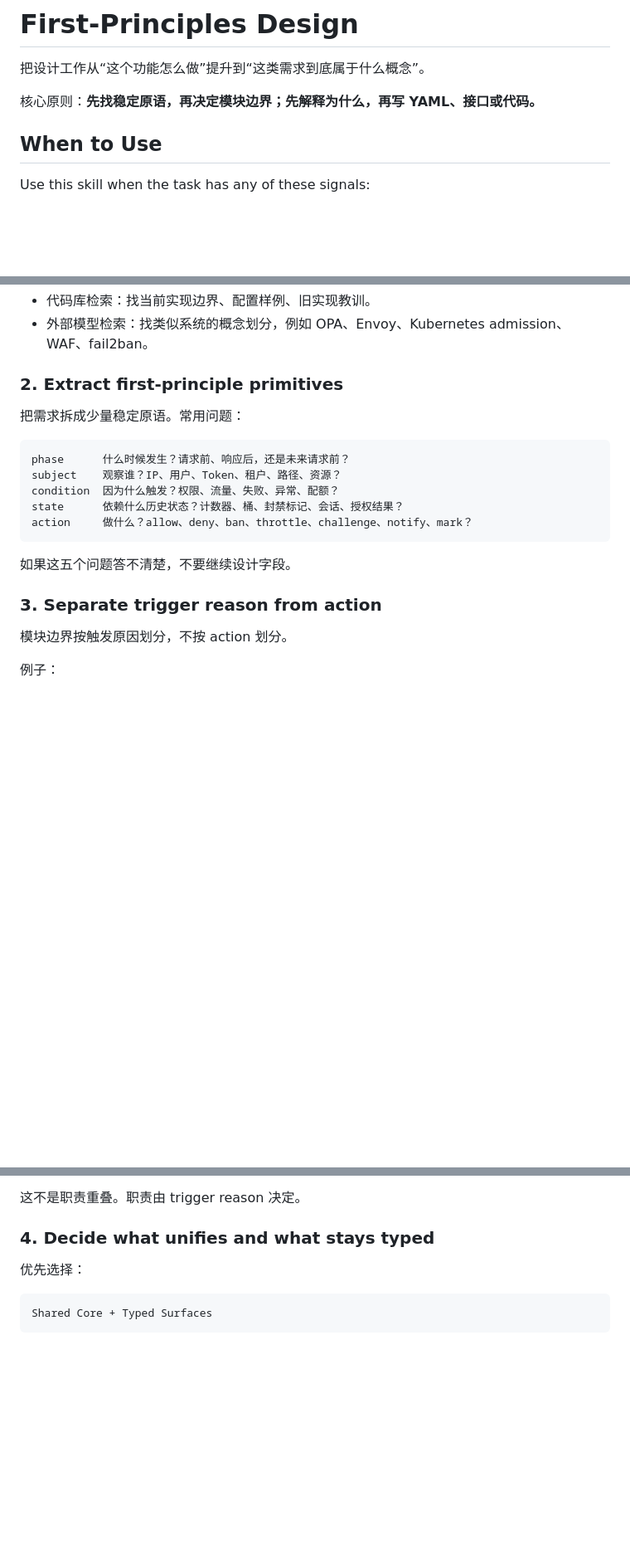
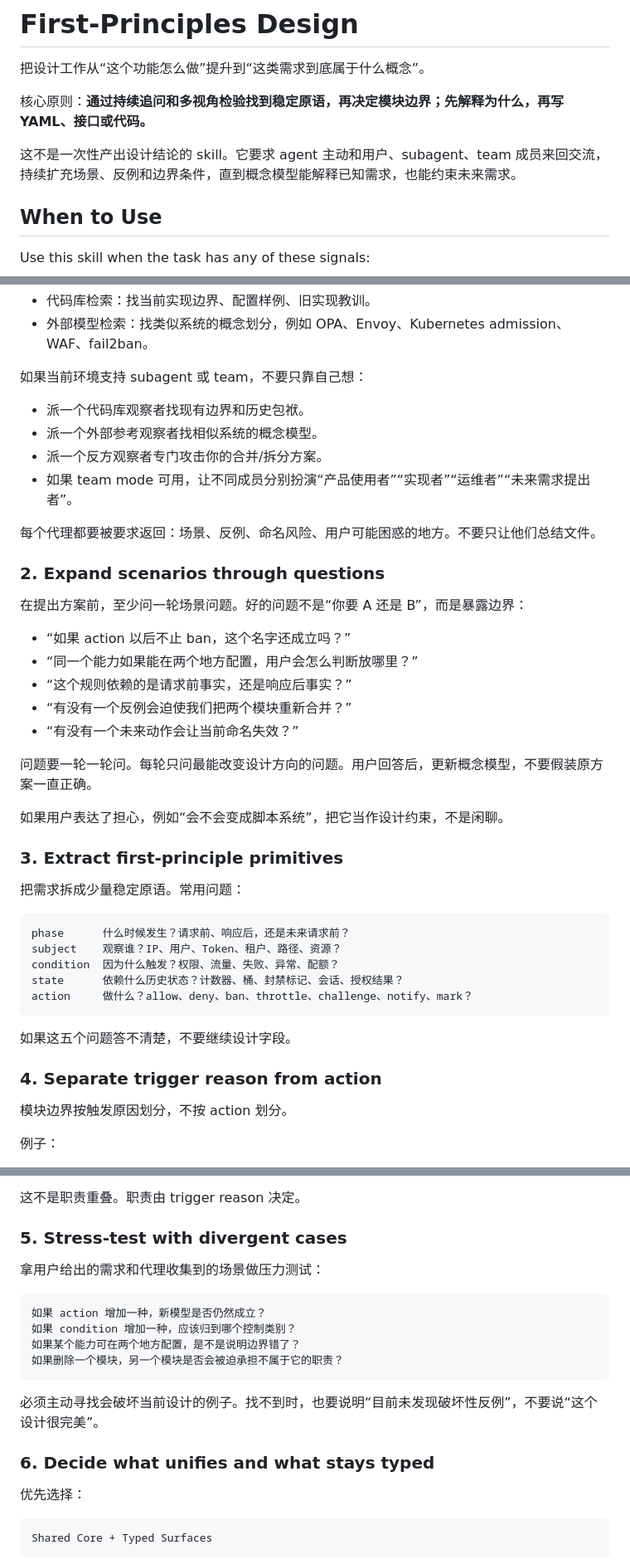
Before and after one commit to gitsang/skills, a Markdown page: skills/first-principles-design/SKILL.md, 3 parts joined by grey strips. Shown at 83% size. GitHub-like rendering; blank space fills up the shorter version.

````diff
--- a/skills/first-principles-design/SKILL.md
+++ b/skills/first-principles-design/SKILL.md
@@ -7,7 +7,9 @@ description: Use when designing or revising software architecture, middleware bo
 
 把设计工作从“这个功能怎么做”提升到“这类需求到底属于什么概念”。
 
-核心原则：**先找稳定原语，再决定模块边界；先解释为什么，再写 YAML、接口或代码。**
+核心原则：**通过持续追问和多视角检验找到稳定原语，再决定模块边界；先解释为什么，再写 YAML、接口或代码。**
+
+这不是一次性产出设计结论的 skill。它要求 agent 主动和用户、subagent、team 成员来回交流，持续扩充场景、反例和边界条件，直到概念模型能解释已知需求，也能约束未来需求。
 
 ## When to Use
 
@@ -56,7 +58,30 @@ Do **not** use this for:
 - 代码库检索：找当前实现边界、配置样例、旧实现教训。
 - 外部模型检索：找类似系统的概念划分，例如 OPA、Envoy、Kubernetes admission、WAF、fail2ban。
 
-### 2. Extract first-principle primitives
+如果当前环境支持 subagent 或 team，不要只靠自己想：
+
+- 派一个代码库观察者找现有边界和历史包袱。
+- 派一个外部参考观察者找相似系统的概念模型。
+- 派一个反方观察者专门攻击你的合并/拆分方案。
+- 如果 team mode 可用，让不同成员分别扮演“产品使用者”“实现者”“运维者”“未来需求提出者”。
+
+每个代理都要被要求返回：场景、反例、命名风险、用户可能困惑的地方。不要只让他们总结文件。
+
+### 2. Expand scenarios through questions
+
+在提出方案前，至少问一轮场景问题。好的问题不是“你要 A 还是 B”，而是暴露边界：
+
+- “如果 action 以后不止 ban，这个名字还成立吗？”
+- “同一个能力如果能在两个地方配置，用户会怎么判断放哪里？”
+- “这个规则依赖的是请求前事实，还是响应后事实？”
+- “有没有一个反例会迫使我们把两个模块重新合并？”
+- “有没有一个未来动作会让当前命名失效？”
+
+问题要一轮一轮问。每轮只问最能改变设计方向的问题。用户回答后，更新概念模型，不要假装原方案一直正确。
+
+如果用户表达了担心，例如“会不会变成脚本系统”，把它当作设计约束，不是闲聊。
+
+### 3. Extract first-principle primitives
 
 把需求拆成少量稳定原语。常用问题：
 
@@ -70,7 +95,7 @@ action     做什么？allow、deny、ban、throttle、challenge、notify、mark
 
 如果这五个问题答不清楚，不要继续设计字段。
 
-### 3. Separate trigger reason from action
+### 4. Separate trigger reason from action
 
 模块边界按触发原因划分，不按 action 划分。
 
@@ -88,7 +113,20 @@ action     做什么？allow、deny、ban、throttle、challenge、notify、mark
 
 这不是职责重叠。职责由 trigger reason 决定。
 
-### 4. Decide what unifies and what stays typed
+### 5. Stress-test with divergent cases
+
+拿用户给出的需求和代理收集到的场景做压力测试：
+
+```text
+如果 action 增加一种，新模型是否仍然成立？
+如果 condition 增加一种，应该归到哪个控制类别？
+如果某个能力可在两个地方配置，是不是说明边界错了？
+如果删除一个模块，另一个模块是否会被迫承担不属于它的职责？
+```
+
+必须主动寻找会破坏当前设计的例子。找不到时，也要说明“目前未发现破坏性反例”，不要说“这个设计很完美”。
+
+### 6. Decide what unifies and what stays typed
 
 优先选择：
 
````
Also changed, not shown: other parts of skills/first-principles-design/SKILL.md (+49 -4 lines).
